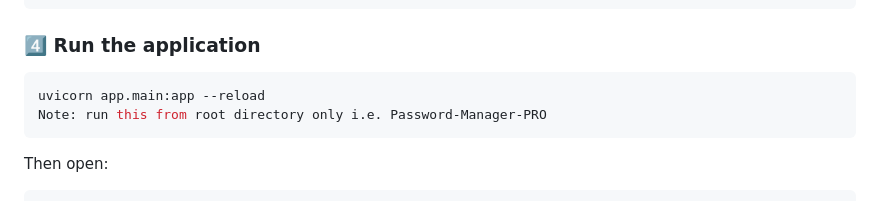
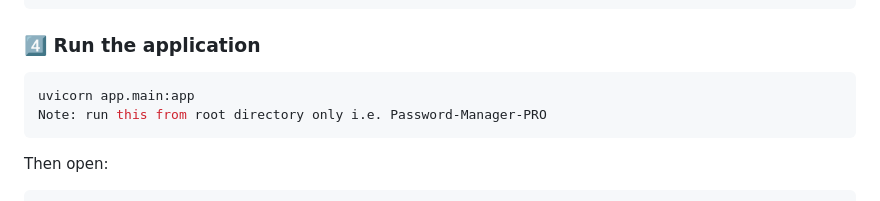
Before and after one commit to codeyy/Password-Manager-PRO, a Markdown page: README.md, the part around the change. Rendered like a GitHub page.

````diff
--- a/README.md
+++ b/README.md
@@ -116,7 +116,7 @@ pip install -r requirements.txt
 ### 4️⃣ Run the application
 
 ```bash
-uvicorn app.main:app --reload
+uvicorn app.main:app
 Note: run this from root directory only i.e. Password-Manager-PRO
 ```
 
````
